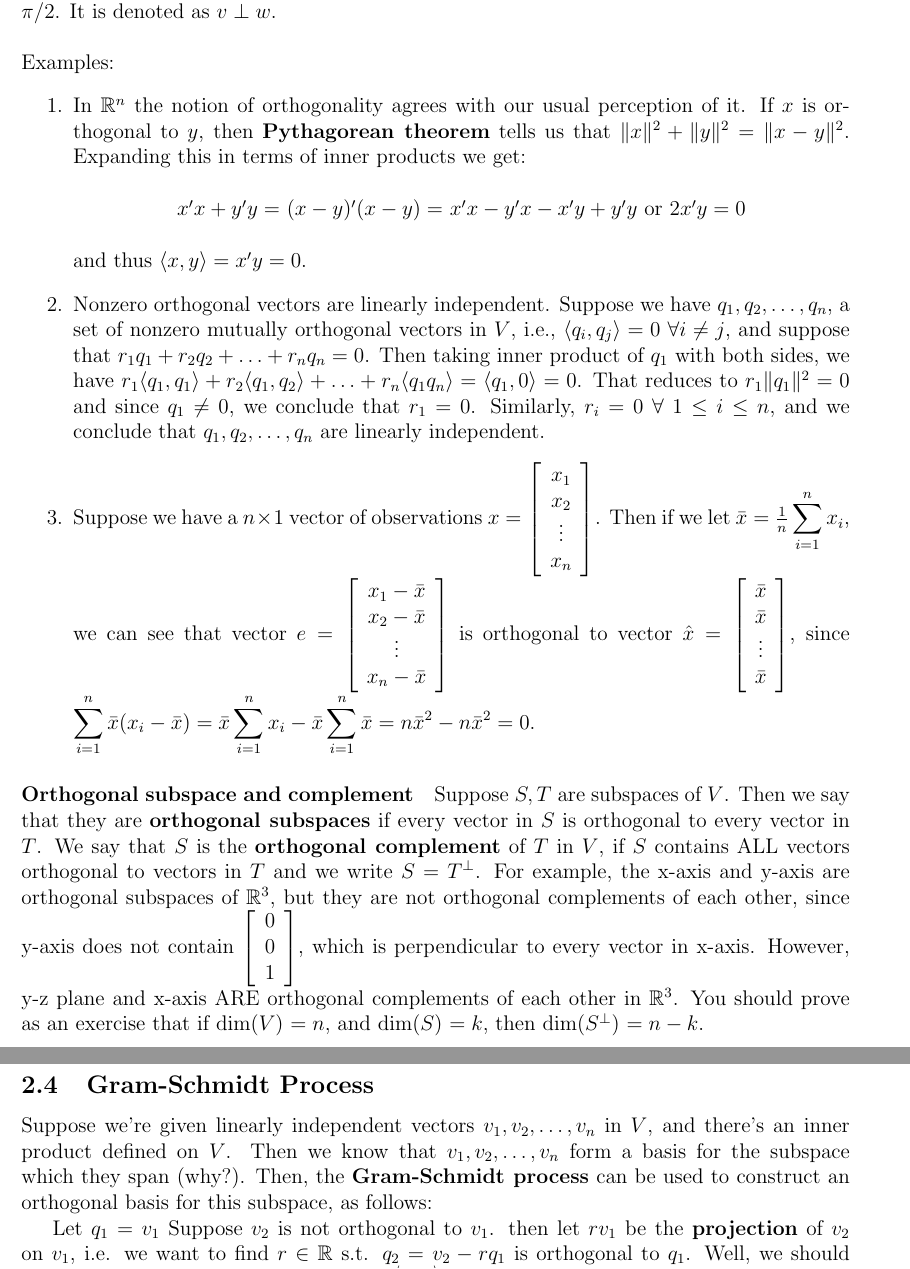
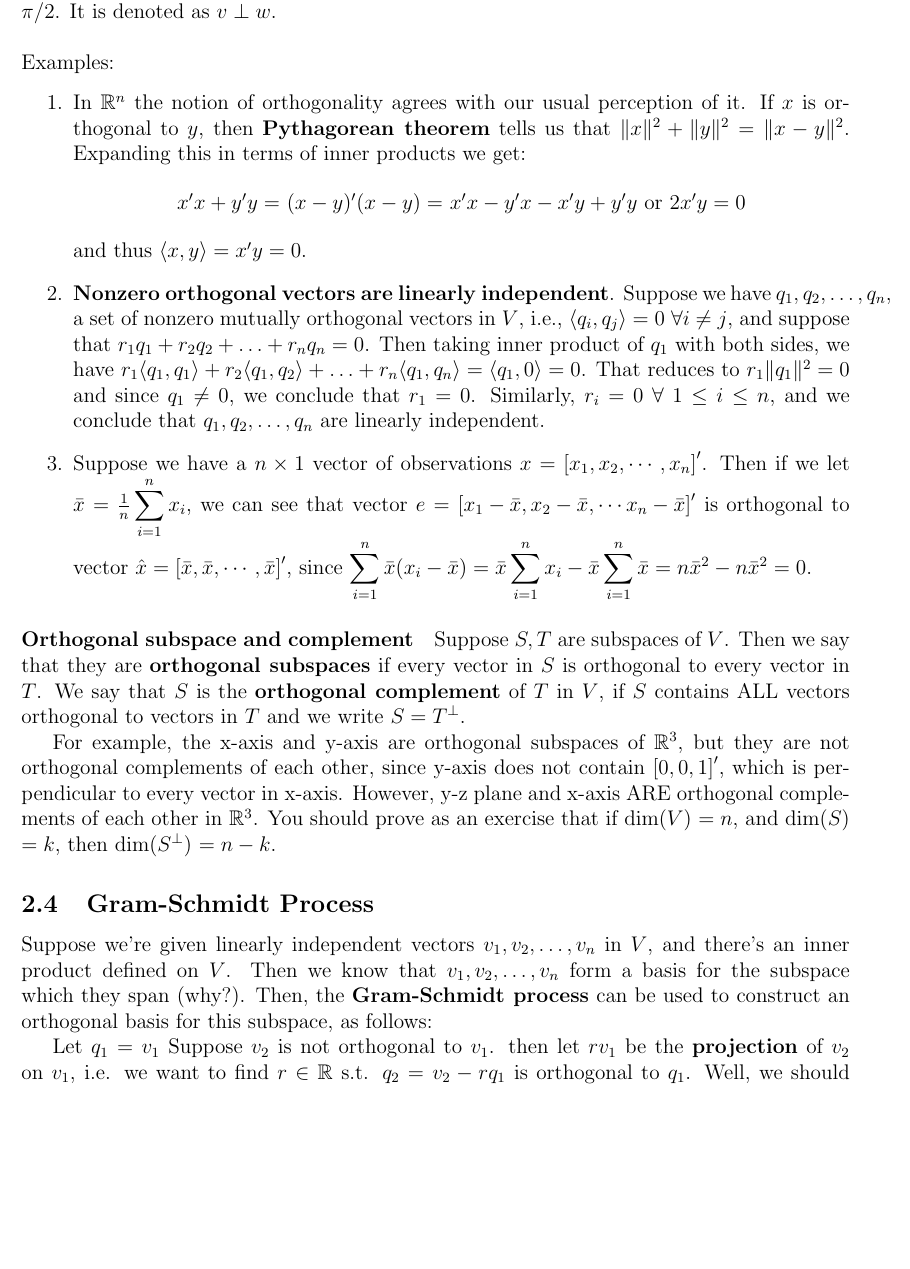
Before and after one commit to MeileiJiang/Bootcamp, a LaTeX document (algebra2015/algebraUNC2015.tex): two parts of pages 11 and 12 of 51 before the commit and part of page 11 of 50 after it, the two joined at a grey line, cut so that both start at the same text, the shorter picture padded with empty space. Compiled offline with pdfLaTeX.

Commit message:
Update CHP 2

```diff
--- a/algebra2015/algebraUNC2015.tex
+++ b/algebra2015/algebraUNC2015.tex
@@ -389,22 +389,14 @@ We say that vectors $v, w$ in $V$ are \textbf{orthogonal} if $ \langle v, w \ran
 $x'x + y'y =$ $(x-y)'(x-y) =$ $x'x - y'x - x'y + y'y$ or $2 x'y = 0$
 \end{center}
 and thus $ \langle x, y \rangle = x'y = 0$.
-\item Nonzero orthogonal vectors are linearly independent. Suppose we have $q_1, q_2, \ldots, q_n$, a set of nonzero mutually orthogonal vectors in $V$, i.e., $ \langle q_i, q_j \rangle = 0$ $\forall i \neq j$, and suppose that $r_1 q_1 + r_2 q_2 + \ldots + r_n q_n = 0$. Then taking inner product of $q_1$ with both sides, we have $r_1 \langle q_1, q_1 \rangle + r_2 \langle q_1, q_2 \rangle + \ldots + r_n \langle q_1 q_n\rangle = \langle q_1, 0 \rangle = 0$.  That reduces to $r_1 \|q_1\|^2 = 0$ and since $q_1 \neq 0$, we conclude that $r_1 = 0$. Similarly, $r_i = 0$ $\forall$ $1 \leq i \leq n$, and we conclude that $q_1, q_2, \ldots, q_n$ are linearly independent.
-\item Suppose we have a $n \times 1$ vector of observations $x =
-  \left[ \begin{array} {c} x_1 \\ x_2 \\ \vdots \\ x_n \end{array}
-  \right]$. Then if we let $\bar{x} = \frac{1}{n} \displaystyle\sum_{i=1}^n {x_i}$, we can see that vector $e = \left[
-  \begin{array} {c} x_1 - \bar{x} \\ x_2 - \bar{x} \\ \vdots \\ x_n -
-  \bar{x} \end{array} \right]$ is orthogonal to vector $\hat{x} =
-  \left[ \begin{array} {c} \bar{x} \\ \bar{x} \\ \vdots \\ \bar{x}
-  \end{array} \right]$, since $\displaystyle\sum_{i=1}^n {\bar{x} (x_i
-  - \bar{x})} = \bar{x} \displaystyle\sum_{i=1}^n{x_i} - \bar{x}
-    \displaystyle\sum_{i=1}^n {\bar{x}} = n {\bar{x}}^2 - n
-    {\bar{x}}^2 = 0$.
+\item \textbf{Nonzero orthogonal vectors are linearly independent}. Suppose we have $q_1, q_2, \ldots, q_n$, a set of nonzero mutually orthogonal vectors in $V$, i.e., $ \langle q_i, q_j \rangle = 0$ $\forall i \neq j$, and suppose that $r_1 q_1 + r_2 q_2 + \ldots + r_n q_n = 0$. Then taking inner product of $q_1$ with both sides, we have $r_1 \langle q_1, q_1 \rangle + r_2 \langle q_1, q_2 \rangle + \ldots + r_n \langle q_1, q_n\rangle = \langle q_1, 0 \rangle = 0$.  That reduces to $r_1 \|q_1\|^2 = 0$ and since $q_1 \neq 0$, we conclude that $r_1 = 0$. Similarly, $r_i = 0$ $\forall$ $1 \leq i \leq n$, and we conclude that $q_1, q_2, \ldots, q_n$ are linearly independent.
+\item Suppose we have a $n \times 1$ vector of observations $x =\left[ x_1, x_2, \cdots, x_n \right]'$. Then if we let $\bar{x} = \frac{1}{n} \displaystyle\sum_{i=1}^n {x_i}$, we can see that vector $e = \left[ x_1 - \bar{x}, x_2 - \bar{x}, \cdots x_n - \bar{x} \right]'$ is orthogonal to vector $\hat{x} = \left[ \bar{x}, \bar{x}, \cdots, \bar{x} \right]'$, since $\displaystyle\sum_{i=1}^n {\bar{x} (x_i - \bar{x})} = \bar{x} \displaystyle\sum_{i=1}^n{x_i} - \bar{x}  \displaystyle\sum_{i=1}^n {\bar{x}} = n {\bar{x}}^2 - n {\bar{x}}^2 = 0$.
 \end{enumerate}
 
 \paragraph{Orthogonal subspace and complement}
-Suppose $S, T$ are subspaces of $V$. Then we say that they are \textbf{orthogonal subspaces} if every vector in $S$ is orthogonal to every vector in $T$. We say that $S$ is the \textbf{orthogonal complement} of $T$ in $V$, if $S$ contains ALL vectors orthogonal to vectors in $T$ and we write $S = T^\perp$. For example, the x-axis and y-axis are orthogonal subspaces of ${\mathbb{R}}^3$, but they are not orthogonal complements of each other, since y-axis does not contain $\left[ \begin{array} {c}  0 \\ 0 \\ 1 \end{array} \right]$, which is
-perpendicular to every vector in x-axis. However, y-z plane and x-axis ARE orthogonal complements of each other in ${\mathbb{R}}^3$. You should prove as an exercise that if dim$(V)$ $= n$, and dim$(S)$ $=k$, then dim$(S^\perp)$ $= n-k$.
+Suppose $S, T$ are subspaces of $V$. Then we say that they are \textbf{orthogonal subspaces} if every vector in $S$ is orthogonal to every vector in $T$. We say that $S$ is the \textbf{orthogonal complement} of $T$ in $V$, if $S$ contains ALL vectors orthogonal to vectors in $T$ and we write $S = T^\perp$.
+
+For example, the x-axis and y-axis are orthogonal subspaces of ${\mathbb{R}}^3$, but they are not orthogonal complements of each other, since y-axis does not contain $\left[ 0, 0, 1 \right]'$, which is perpendicular to every vector in x-axis. However, y-z plane and x-axis ARE orthogonal complements of each other in ${\mathbb{R}}^3$. You should prove as an exercise that if dim$(V)$ $= n$, and dim$(S)$ $=k$, then dim$(S^\perp)$ $= n-k$.
 
 \subsection{Gram-Schmidt Process}
 
```
Also changed, not shown: algebra2015/algebraUNC2015.pdf, algebra2015/algebraUNC2015.tex (11 more changed lines), 1 other file.
